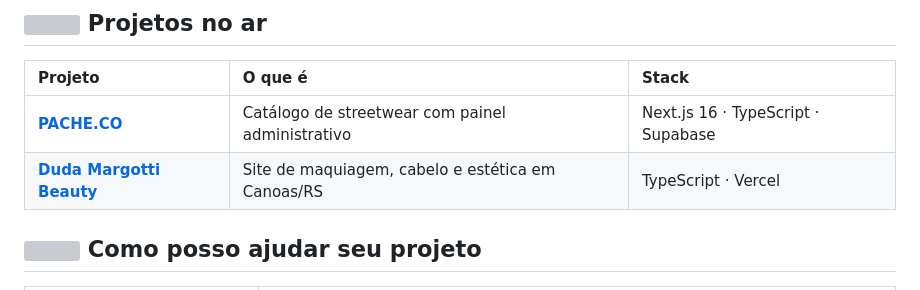
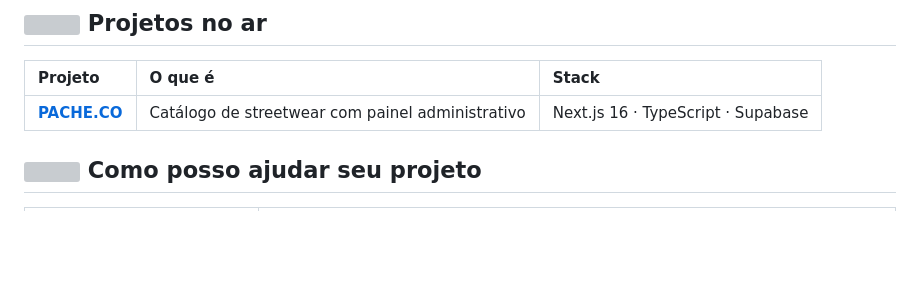
Before and after one commit to devMendes23/devMendes23, a Markdown page: README.md, the part around the change. GitHub-like rendering; blank space fills up the shorter version; grey boxes are pictures that could not be loaded.

Commit message:
Remove Duda Margotti Beauty project entry
Removed Duda Margotti Beauty project from the README.

```diff
--- a/README.md
+++ b/README.md
@@ -82,7 +82,6 @@ Sou **engenheiro de IA e desenvolvedor de software**. Junto modelos de linguagem
 | Projeto | O que é | Stack |
 | :-- | :-- | :-- |
 | **[PACHE.CO](https://pache-co.vercel.app)** | Catálogo de streetwear com painel administrativo | Next.js 16 · TypeScript · Supabase |
-| **[Duda Margotti Beauty](https://duda-margotti-beauty.vercel.app)** | Site de maquiagem, cabelo e estética em Canoas/RS | TypeScript · Vercel |
 
 ## <img src="https://raw.githubusercontent.com/Tarikul-Islam-Anik/Animated-Fluent-Emojis/master/Emojis/Objects/Briefcase.png" width="30" alt=""> Como posso ajudar seu projeto
 
```
